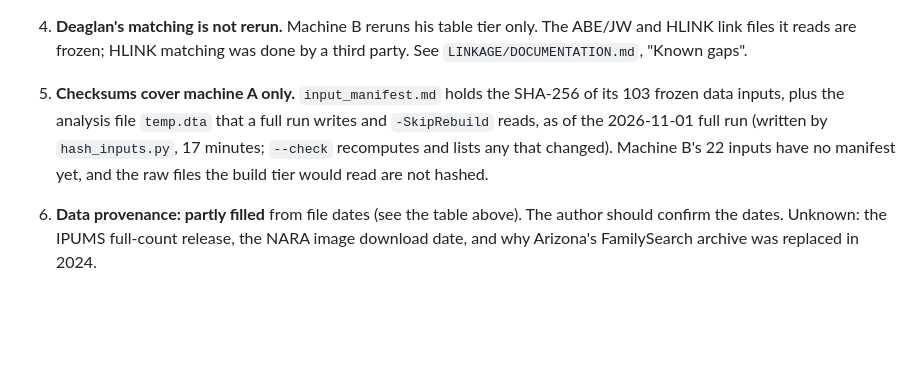
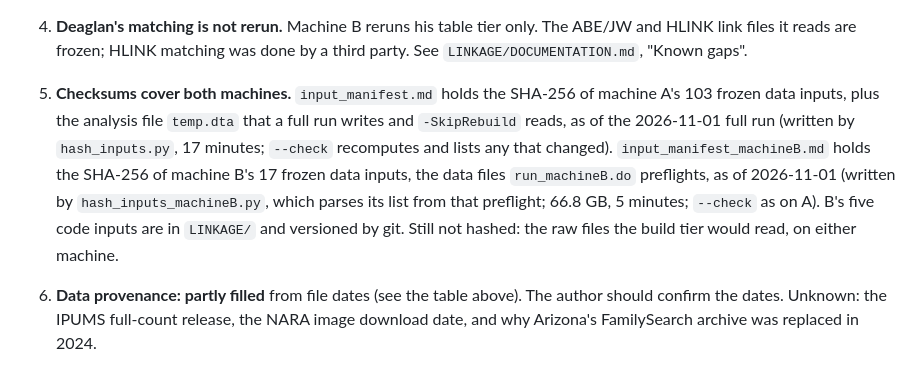
Before and after one commit to hwangii/fixing_transcription_errors, a Markdown page: replication/README.md, the part around one of its changes. Rendered like a GitHub page; blank space fills up the shorter version.

Commit message:
README: checksums cover both machines (item 5); package listing adds hash_inputs_machineB.py and input_manifest_machineB.md; provenance rows for the MLP truth links and BUNMD, from file dates
Co-Authored-By: Claude Opus 5.5 <noreply@anthropic.com>

```diff
--- a/replication/README.md
+++ b/replication/README.md
@@ -249,12 +249,16 @@ individually.
 4. **Deaglan's matching is not rerun.** Machine B reruns his table tier
    only. The ABE/JW and HLINK link files it reads are frozen; HLINK matching
    was done by a third party. See `LINKAGE/DOCUMENTATION.md`, "Known gaps".
-5. **Checksums cover machine A only.** `input_manifest.md` holds the SHA-256
-   of its 103 frozen data inputs, plus the analysis file `temp.dta` that a
+5. **Checksums cover both machines.** `input_manifest.md` holds the SHA-256
+   of machine A's 103 frozen data inputs, plus the analysis file `temp.dta` that a
    full run writes and `-SkipRebuild` reads, as of the 2026-11-01 full run (written by
    `hash_inputs.py`, 17 minutes; `--check` recomputes and lists any that
-   changed). Machine B's 22 inputs have no manifest yet, and the raw files the
-   build tier would read are not hashed.
+   changed). `input_manifest_machineB.md` holds the SHA-256 of machine B's 17
+   frozen data inputs, the data files `run_machineB.do` preflights, as of
+   2026-11-01 (written by `hash_inputs_machineB.py`, which parses its list from
+   that preflight; 66.8 GB, 5 minutes; `--check` as on A). B's five code inputs
+   are in `LINKAGE/` and versioned by git. Still not hashed: the raw files the
+   build tier would read, on either machine.
 6. **Data provenance: partly filled** from file dates (see the table above).
    The author should confirm the dates. Unknown: the IPUMS full-count release,
    the NARA image download date, and why Arizona's FamilySearch archive was
```
Also changed, not shown: other parts of replication/README.md (+2 -2 lines).
